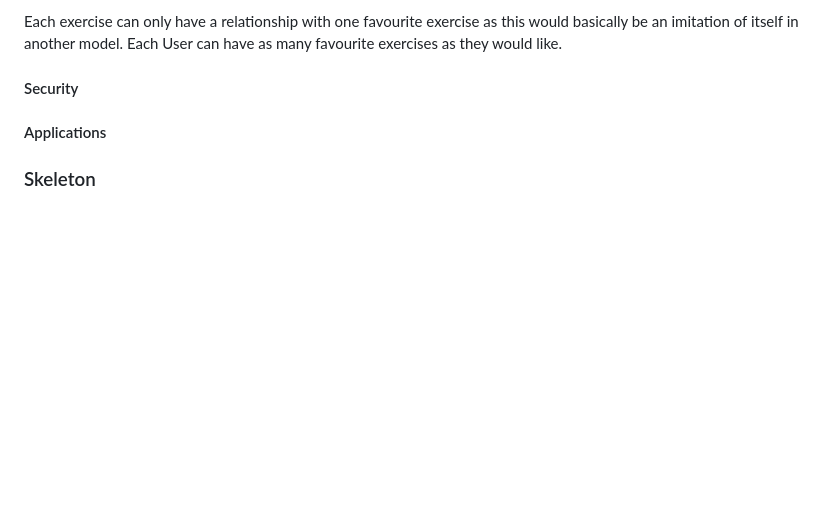
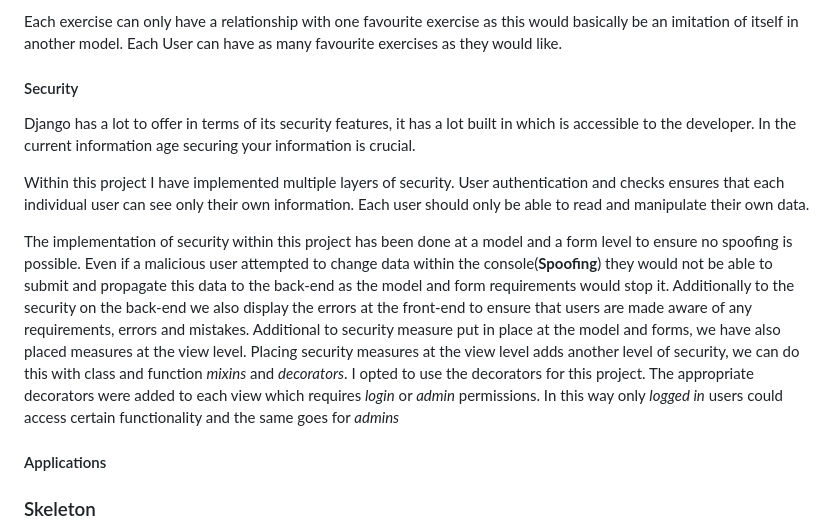
Before and after one commit to JamesBracken/Pro-Gainer, a Markdown page: readme.md, the part around the change. GitHub-like rendering; blank space fills up the shorter version.

Commit message:
Readme: Add security

```diff
--- a/readme.md
+++ b/readme.md
@@ -359,6 +359,14 @@ Each exercise can only have a relationship with one favourite exercise as this w
 
 #### Security
 
+
+Django has a lot to offer in terms of its security features, it has a lot built in which is accessible to the developer. In the current information age securing your information is crucial.
+
+Within this project I have implemented multiple layers of security. User authentication and checks ensures that each individual user can see only their own information. Each user should only be able to read and manipulate their own data.
+
+The implementation of security within this project has been done at a model and a form level to ensure no spoofing is possible. Even if a malicious user attempted to change data within the console(**Spoofing**) they would not be able to submit and propagate this data to the back-end as the model and form requirements would stop it. Additionally to the security on the back-end we also display the errors at the front-end to ensure that users are made aware of any requirements, errors and mistakes. Additional to security measure put in place at the model and forms, we have also placed measures at the view level. Placing security measures at the view level adds another level of security, we can do this with class and function *mixins* and *decorators*.
+I opted to use the decorators for this project. The appropriate decorators were added to each view which requires *login* or *admin* permissions. In this way only *logged in* users could access certain functionality and the same goes for *admins*
+
 #### Applications
 
 ### Skeleton
```
